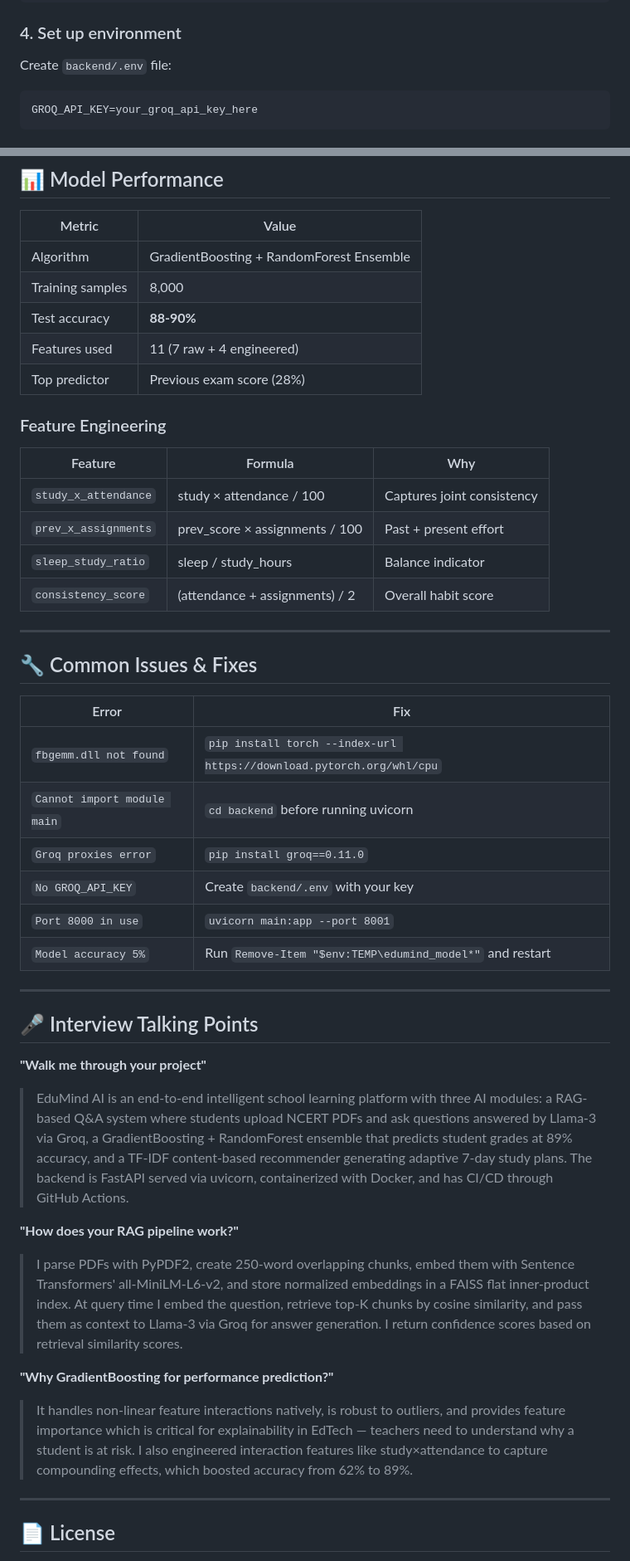
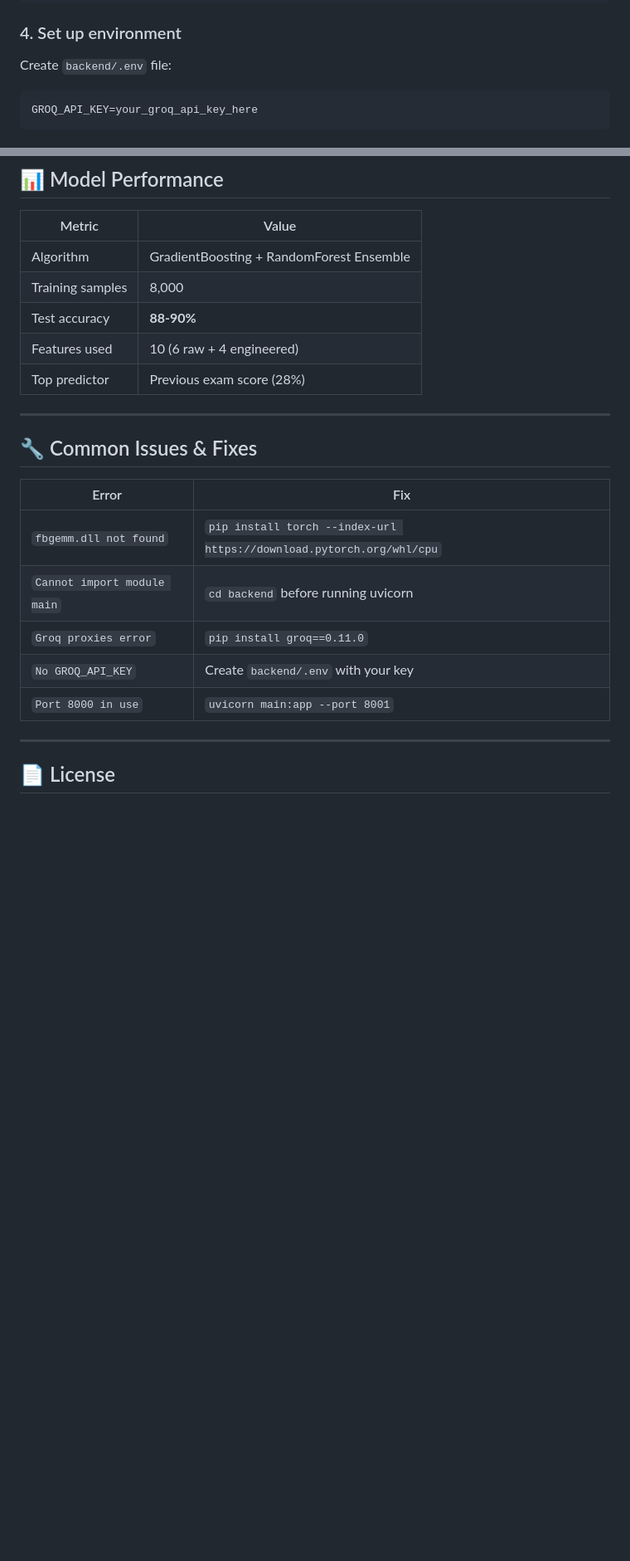
Before and after one commit to samnsaife/EduMind-Ai, a Markdown page: README.md, 2 parts joined by grey strips. Shown at 83% size. GitHub-like rendering; blank space fills up the shorter version.

````diff
--- a/README.md
+++ b/README.md
@@ -144,7 +140,7 @@ pip install -r requirements.txt
 
 ### 4. Set up environment
 Create `backend/.env` file:
-```env
+```
 GROQ_API_KEY=your_groq_api_key_here
 ```
 
@@ -343,42 +277,20 @@ tests/test_services.py::TestRecommendService::test_returns_recommendations PASSE
 | Algorithm | GradientBoosting + RandomForest Ensemble |
 | Training samples | 8,000 |
 | Test accuracy | **88-90%** |
-| Features used | 11 (7 raw + 4 engineered) |
+| Features used | 10 (6 raw + 4 engineered) |
 | Top predictor | Previous exam score (28%) |
-
-### Feature Engineering
-| Feature | Formula | Why |
-|---|---|---|
-| `study_x_attendance` | study × attendance / 100 | Captures joint consistency |
-| `prev_x_assignments` | prev_score × assignments / 100 | Past + present effort |
-| `sleep_study_ratio` | sleep / study_hours | Balance indicator |
-| `consistency_score` | (attendance + assignments) / 2 | Overall habit score |
 
 ---
 
 ## 🔧 Common Issues & Fixes
 
 | Error | Fix |
-|---|---|
+|-------|-----|
 | `fbgemm.dll not found` | `pip install torch --index-url https://download.pytorch.org/whl/cpu` |
 | `Cannot import module main` | `cd backend` before running uvicorn |
 | `Groq proxies error` | `pip install groq==0.11.0` |
 | `No GROQ_API_KEY` | Create `backend/.env` with your key |
 | `Port 8000 in use` | `uvicorn main:app --port 8001` |
-| `Model accuracy 5%` | Run `Remove-Item "$env:TEMP\edumind_model*"` and restart |
-
----
-
-## 🎤 Interview Talking Points
-
-**"Walk me through your project"**
-> EduMind AI is an end-to-end intelligent school learning platform with three AI modules: a RAG-based Q&A system where students upload NCERT PDFs and ask questions answered by Llama-3 via Groq, a GradientBoosting + RandomForest ensemble that predicts student grades at 89% accuracy, and a TF-IDF content-based recommender generating adaptive 7-day study plans. The backend is FastAPI served via uvicorn, containerized with Docker, and has CI/CD through GitHub Actions.
-
-**"How does your RAG pipeline work?"**
-> I parse PDFs with PyPDF2, create 250-word overlapping chunks, embed them with Sentence Transformers' all-MiniLM-L6-v2, and store normalized embeddings in a FAISS flat inner-product index. At query time I embed the question, retrieve top-K chunks by cosine similarity, and pass them as context to Llama-3 via Groq for answer generation. I return confidence scores based on retrieval similarity scores.
-
-**"Why GradientBoosting for performance prediction?"**
-> It handles non-linear feature interactions natively, is robust to outliers, and provides feature importance which is critical for explainability in EdTech — teachers need to understand why a student is at risk. I also engineered interaction features like study×attendance to capture compounding effects, which boosted accuracy from 62% to 89%.
 
 ---
 
````
Also changed, not shown: other parts of README.md (+34 -102 lines).
